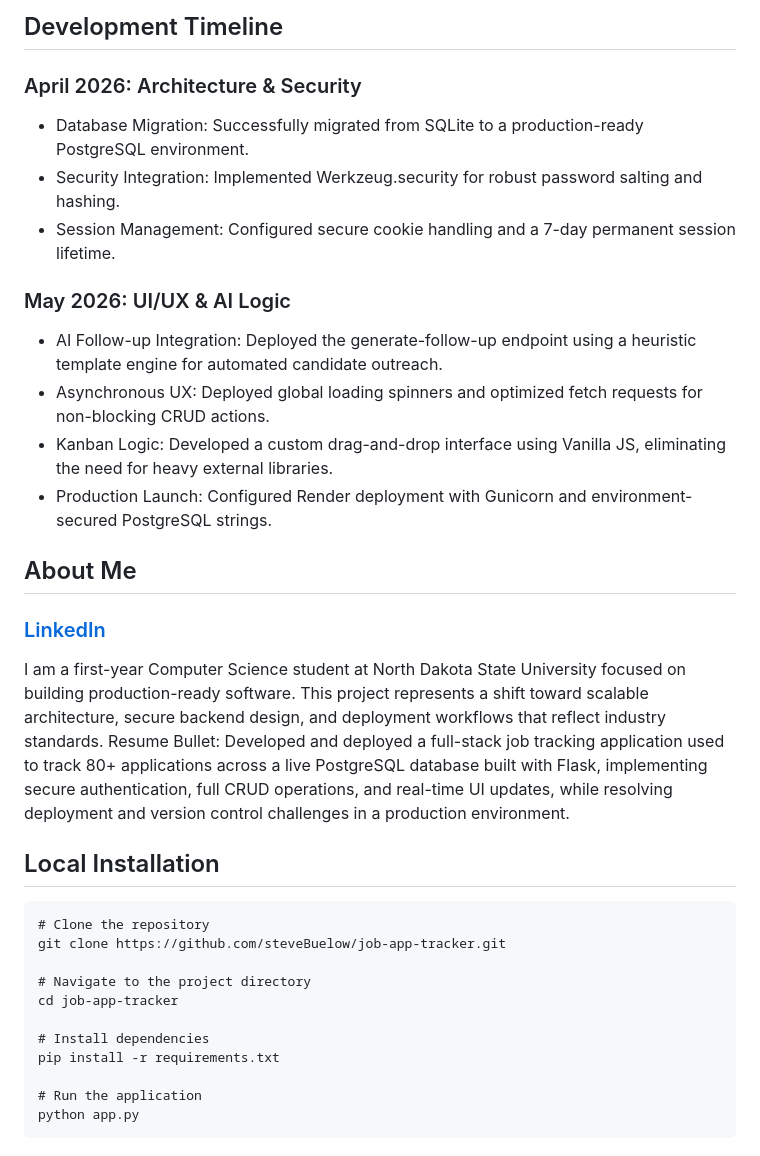
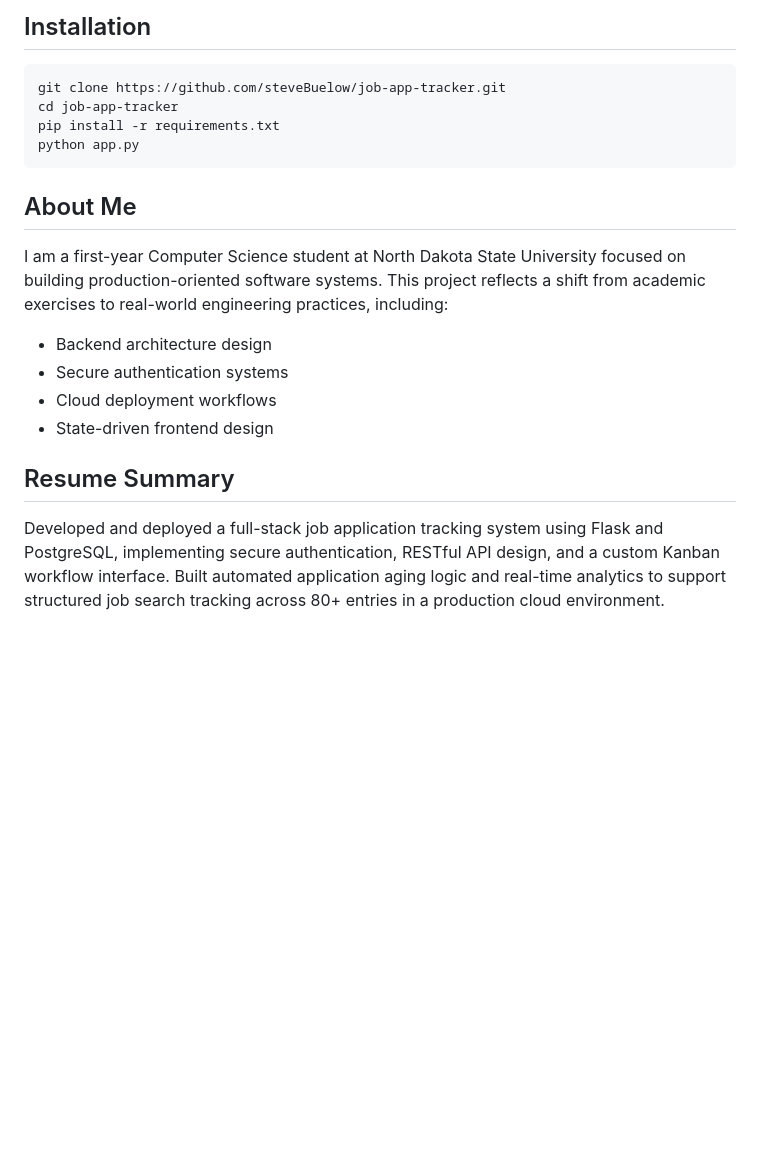
Before and after one commit to steveBuelow/job-app-tracker, a Markdown page: README.md, the part around one of its changes. Drawn GitHub-style; blank space fills up the shorter version.

````diff
--- a/README.md
+++ b/README.md
@@ -91,34 +130,20 @@ JobApplicationTracker/
 ```
 
-## Development Timeline
-### April 2026: Architecture & Security
-* Database Migration: Successfully migrated from SQLite to a production-ready PostgreSQL environment.
-* Security Integration: Implemented Werkzeug.security for robust password salting and hashing.
-* Session Management: Configured secure cookie handling and a 7-day permanent session lifetime.
-### May 2026: UI/UX & AI Logic
-* AI Follow-up Integration: Deployed the generate-follow-up endpoint using a heuristic template engine for automated candidate outreach.
-* Asynchronous UX: Deployed global loading spinners and optimized fetch requests for non-blocking CRUD actions.
-* Kanban Logic: Developed a custom drag-and-drop interface using Vanilla JS, eliminating the need for heavy external libraries.
-* Production Launch: Configured Render deployment with Gunicorn and environment-secured PostgreSQL strings.
+## Installation
+```
+git clone https://github.com/steveBuelow/job-app-tracker.git
+cd job-app-tracker
+pip install -r requirements.txt
+python app.py
+```
 
 ## About Me
+I am a first-year Computer Science student at North Dakota State University focused on building production-oriented software systems.
+This project reflects a shift from academic exercises to real-world engineering practices, including:
+* Backend architecture design
+* Secure authentication systems
+* Cloud deployment workflows
+* State-driven frontend design
 
-### [LinkedIn](www.linkedin.com/in/lawayne-steve-buelow-a8229b402)
-
-I am a first-year Computer Science student at North Dakota State University focused on building production-ready software. This project represents a shift toward scalable architecture, secure backend design, and deployment workflows that reflect industry standards.
-Resume Bullet: Developed and deployed a full-stack job tracking application used to track 80+ applications across a live PostgreSQL database built with Flask, implementing secure authentication, full CRUD operations, and real-time UI updates, while resolving deployment and version control challenges in a production environment.
-
-## Local Installation
-```
-# Clone the repository
-git clone https://github.com/steveBuelow/job-app-tracker.git
-
-# Navigate to the project directory
-cd job-app-tracker
-
-# Install dependencies
-pip install -r requirements.txt
-
-# Run the application
-python app.py
-```
+## Resume Summary
+Developed and deployed a full-stack job application tracking system using Flask and PostgreSQL, implementing secure authentication, RESTful API design, and a custom Kanban workflow interface. Built automated application aging logic and real-time analytics to support structured job search tracking across 80+ entries in a production cloud environment.
````
Also changed, not shown: other parts of README.md (+103 -64 lines).
